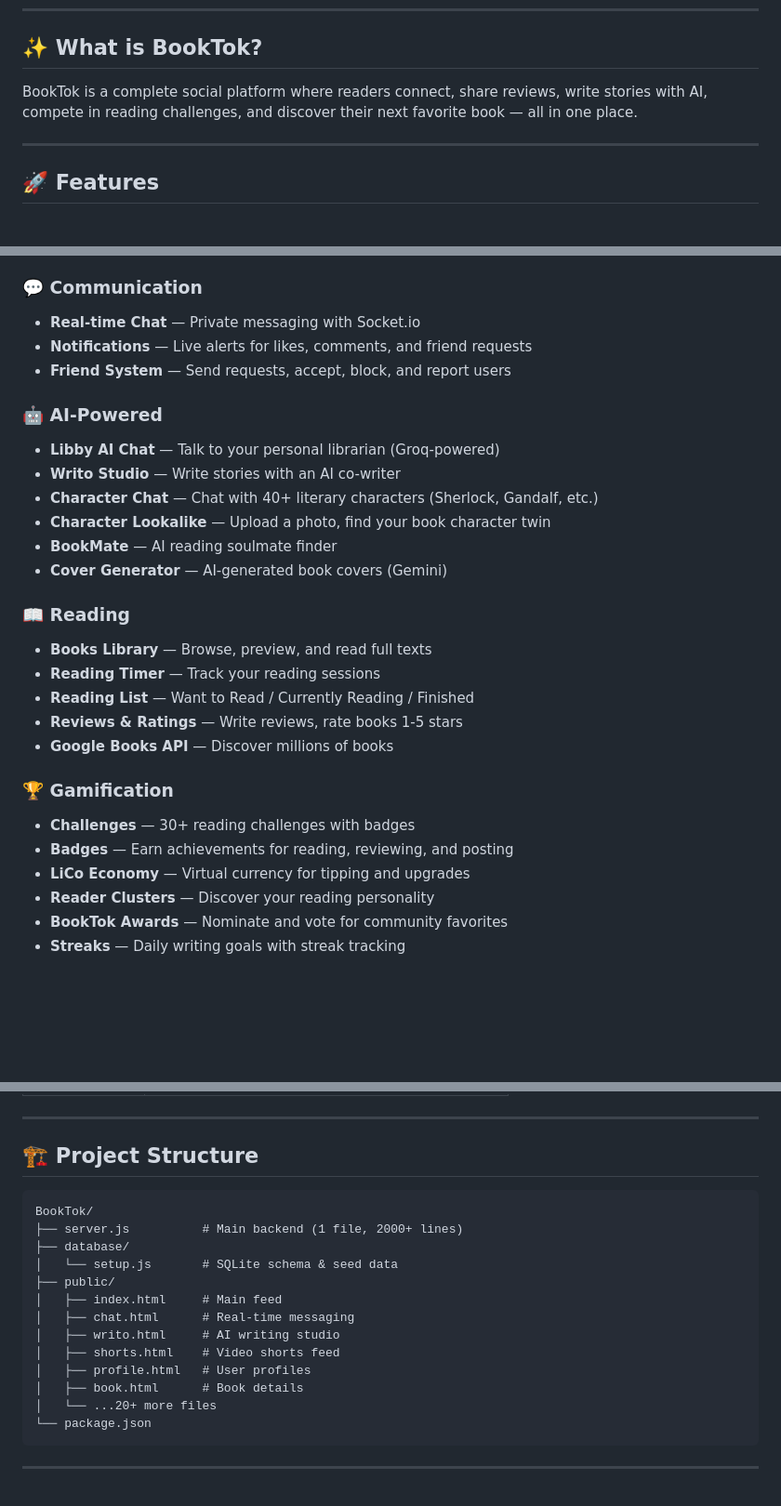
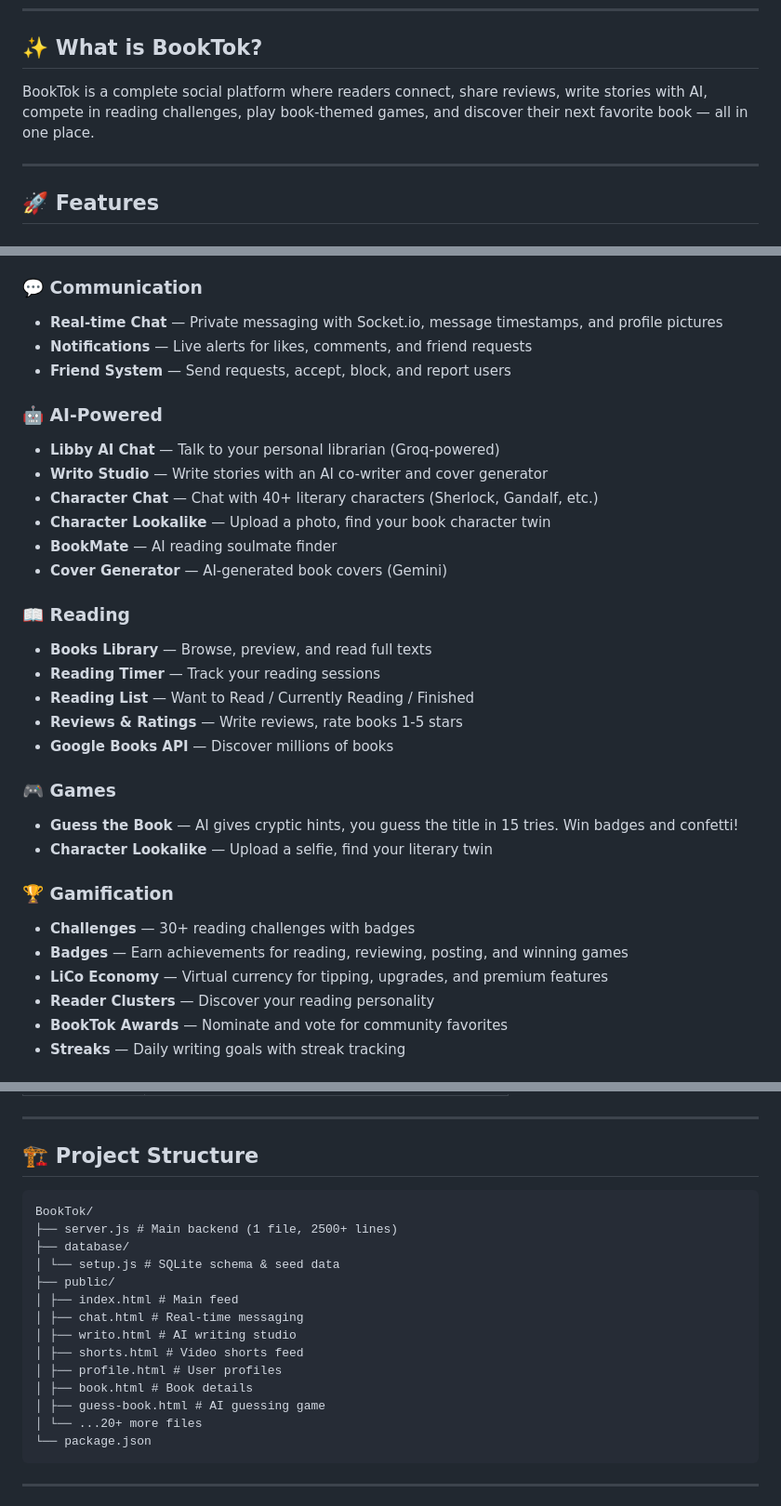
Before and after one commit to Aditya-cyber-hind/BookTok, a Markdown page: README.md, 3 parts joined by grey strips. Shown at 93% size. Drawn GitHub-style; blank space fills up the shorter version.

Commit message:
Finalized README with all features and proper formatting

````diff
--- a/README.md
+++ b/README.md
@@ -11,7 +11,7 @@
 
 ## ✨ What is BookTok?
 
-BookTok is a complete social platform where readers connect, share reviews, write stories with AI, compete in reading challenges, and discover their next favorite book — all in one place.
+BookTok is a complete social platform where readers connect, share reviews, write stories with AI, compete in reading challenges, play book-themed games, and discover their next favorite book — all in one place.
 
 ---
 
@@ -26,13 +26,13 @@ BookTok is a complete social platform where readers connect, share reviews, writ
 - **Stories** — Instagram-style status updates (24hr expiry)
 
 ### 💬 Communication
-- **Real-time Chat** — Private messaging with Socket.io
+- **Real-time Chat** — Private messaging with Socket.io, message timestamps, and profile pictures
 - **Notifications** — Live alerts for likes, comments, and friend requests
 - **Friend System** — Send requests, accept, block, and report users
 
 ### 🤖 AI-Powered
 - **Libby AI Chat** — Talk to your personal librarian (Groq-powered)
-- **Writo Studio** — Write stories with an AI co-writer
+- **Writo Studio** — Write stories with an AI co-writer and cover generator
 - **Character Chat** — Chat with 40+ literary characters (Sherlock, Gandalf, etc.)
 - **Character Lookalike** — Upload a photo, find your book character twin
 - **BookMate** — AI reading soulmate finder
@@ -45,10 +45,14 @@ BookTok is a complete social platform where readers connect, share reviews, writ
 - **Reviews & Ratings** — Write reviews, rate books 1-5 stars
 - **Google Books API** — Discover millions of books
 
+### 🎮 Games
+- **Guess the Book** — AI gives cryptic hints, you guess the title in 15 tries. Win badges and confetti!
+- **Character Lookalike** — Upload a selfie, find your literary twin
+
 ### 🏆 Gamification
 - **Challenges** — 30+ reading challenges with badges
-- **Badges** — Earn achievements for reading, reviewing, and posting
-- **LiCo Economy** — Virtual currency for tipping and upgrades
+- **Badges** — Earn achievements for reading, reviewing, posting, and winning games
+- **LiCo Economy** — Virtual currency for tipping, upgrades, and premium features
 - **Reader Clusters** — Discover your reading personality
 - **BookTok Awards** — Nominate and vote for community favorites
 - **Streaks** — Daily writing goals with streak tracking
@@ -89,20 +93,20 @@ BookTok is a complete social platform where readers connect, share reviews, writ
 ---
 
 ## 🏗️ Project Structure
-
 ```
 BookTok/
-├── server.js          # Main backend (1 file, 2000+ lines)
+├── server.js # Main backend (1 file, 2500+ lines)
 ├── database/
-│   └── setup.js       # SQLite schema & seed data
+│ └── setup.js # SQLite schema & seed data
 ├── public/
-│   ├── index.html     # Main feed
-│   ├── chat.html      # Real-time messaging
-│   ├── writo.html     # AI writing studio
-│   ├── shorts.html    # Video shorts feed
-│   ├── profile.html   # User profiles
-│   ├── book.html      # Book details
-│   └── ...20+ more files
+│ ├── index.html # Main feed
+│ ├── chat.html # Real-time messaging
+│ ├── writo.html # AI writing studio
+│ ├── shorts.html # Video shorts feed
+│ ├── profile.html # User profiles
+│ ├── book.html # Book details
+│ ├── guess-book.html # AI guessing game
+│ └── ...20+ more files
 └── package.json
 ```
 
````
Also changed, not shown: other parts of README.md (+0 -2 lines).
